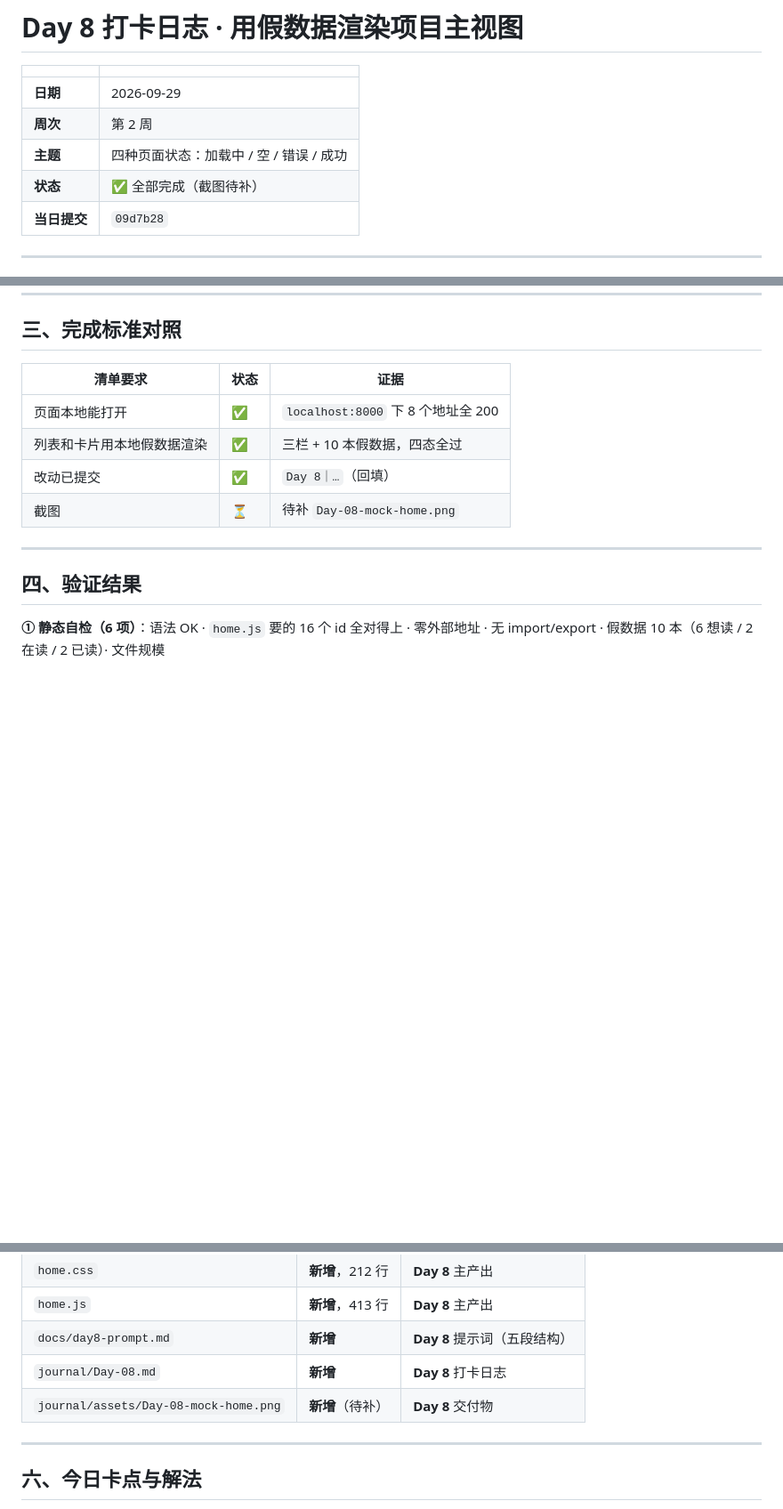
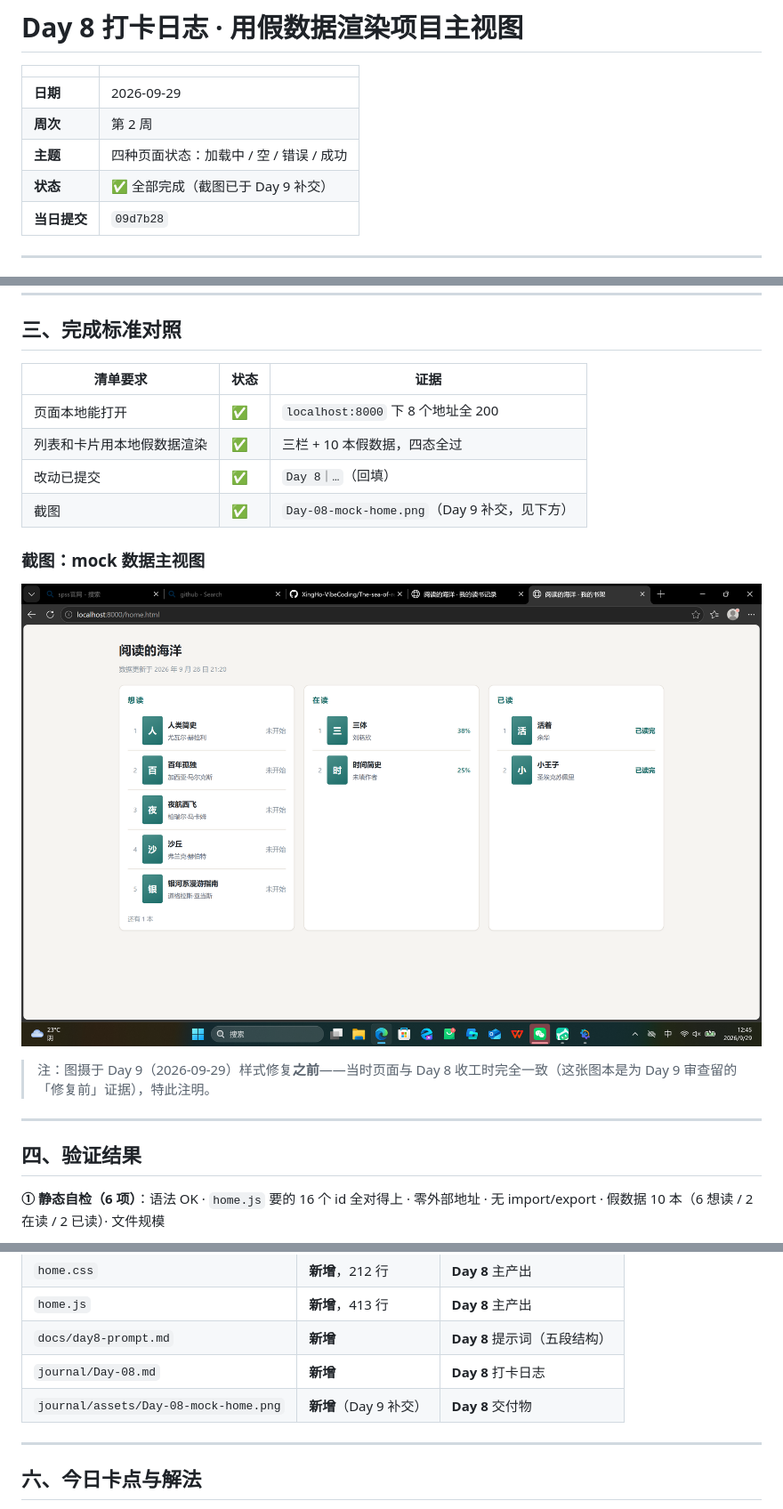
Before and after one commit to XingHo-VibeCoding/The-sea-of-reading, a Markdown page: journal/Day-08.md, 3 parts joined by grey strips. Shown: that part at 89% size. Drawn GitHub-style; pictures changed too: journal/assets/Day-08-mock-home.png (added); blank space fills up the shorter version.

Commit message:
Day 9｜补交 Day 7 / Day 8 打卡截图，日志占位闭环
改了什么：两篇日志的「截图待补」占位换成真实图片引用（如实注明摄于 Day 9 样式修复前、页面与当日收工时一致）
加了什么：Day-07-mvp-home.png、Day-08-mock-home.png 两张打卡截图

```diff
--- a/journal/Day-08.md
+++ b/journal/Day-08.md
@@ -5,7 +5,7 @@
 | **日期** | 2026-09-29 |
 | **周次** | 第 2 周 |
 | **主题** | 四种页面状态：加载中 / 空 / 错误 / 成功 |
-| **状态** | ✅ 全部完成（截图待补） |
+| **状态** | ✅ 全部完成（截图已于 Day 9 补交） |
 | **当日提交** | `09d7b28` |
 
 ---
@@ -63,7 +63,13 @@ Day 8 的主任务，和 Day 7 的书单页**不是一回事**：
 | 页面本地能打开 | ✅ | `localhost:8000` 下 8 个地址全 200 |
 | 列表和卡片用本地假数据渲染 | ✅ | 三栏 + 10 本假数据，四态全过 |
 | 改动已提交 | ✅ | `Day 8｜…`（回填） |
-| 截图 | ⏳ | 待补 `Day-08-mock-home.png` |
+| 截图 | ✅ | `Day-08-mock-home.png`（Day 9 补交，见下方） |
+
+### 截图：mock 数据主视图
+
+![Day 8 · 三栏看板（mock 数据渲染）](./assets/Day-08-mock-home.png)
+
+> 注：图摄于 Day 9（2026-09-29）样式修复**之前**——当时页面与 Day 8 收工时完全一致（这张图本是为 Day 9 审查留的「修复前」证据），特此注明。
 
 ---
 
@@ -86,7 +92,7 @@ Day 8 的主任务，和 Day 7 的书单页**不是一回事**：
 | `home.js` | **新增**，413 行 | **Day 8** 主产出 |
 | `docs/day8-prompt.md` | **新增** | **Day 8** 提示词（五段结构） |
 | `journal/Day-08.md` | **新增** | **Day 8** 打卡日志 |
-| `journal/assets/Day-08-mock-home.png` | **新增**（待补） | **Day 8** 交付物 |
+| `journal/assets/Day-08-mock-home.png` | **新增**（Day 9 补交） | **Day 8** 交付物 |
 
 ---
 
```
Also changed, not shown: other parts of journal/Day-08.md (+1 -1 lines), journal/Day-07.md (+5 -3 lines), journal/assets/Day-07-mvp-home.png (added).
